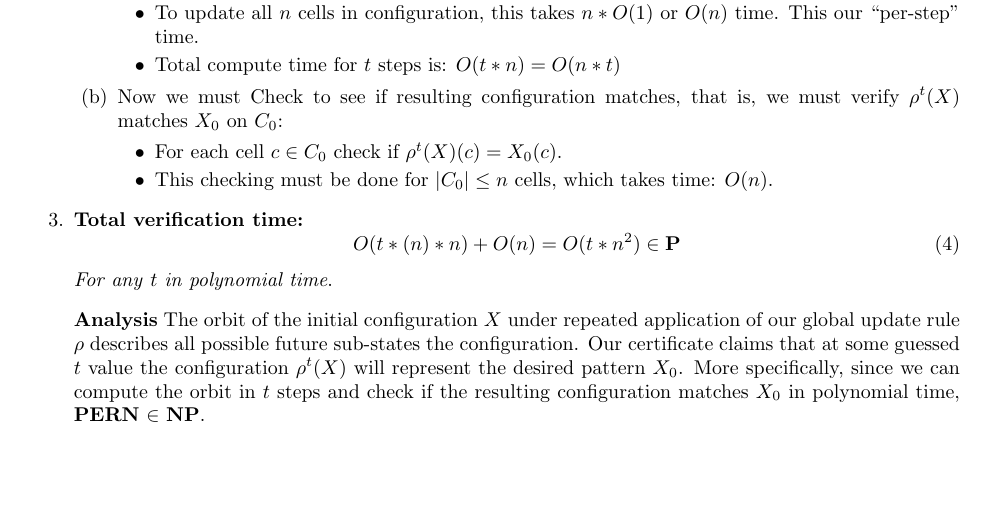
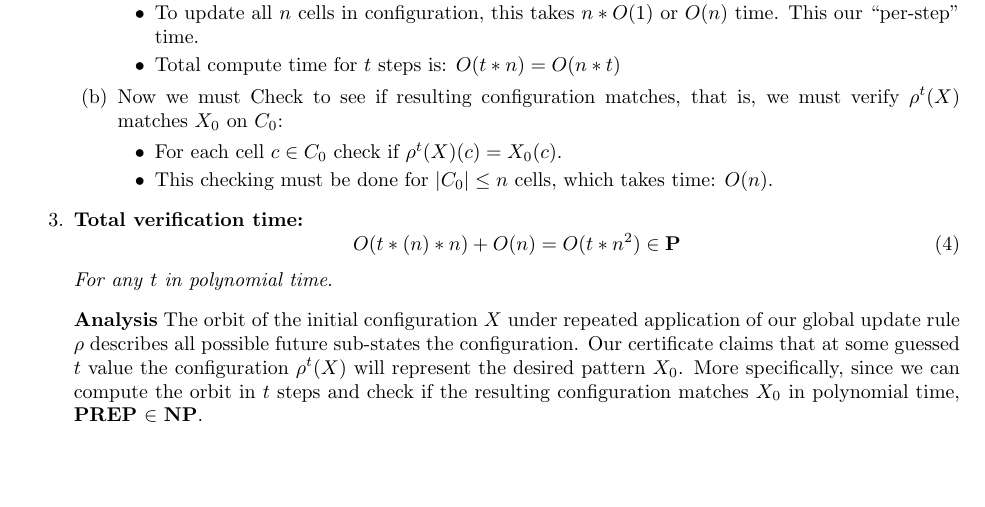
Before and after one commit to akgohain/csci3384_conway, a LaTeX document (write-up.tex): part of page 7 of 10, cut so that both start at the same text. Compiled offline with pdfLaTeX.

Commit message:
pern -> prep

```diff
--- a/write-up.tex
+++ b/write-up.tex
@@ -278,7 +278,7 @@ We say a  Language \textbf{L} $\in$ \textbf{NP} if there exists a polynomial-tim
     \end{equation}
     \textit{For any} $t$ \textit{in polynomial time}.
   \item[]\textbf{Analysis}
-    The orbit of the initial configuration $X$ under repeated application of our global update rule $\rho$ describes all possible future sub-states the configuration. Our certificate claims that at some guessed $t$ value the configuration $\rho^t(X)$ will represent the desired pattern $X_0$. More specifically, since we can compute the orbit in $t$ steps and check if the resulting configuration matches $X_0$ in polynomial time, \textbf{PERN} $\in$ \textbf{NP}.
+    The orbit of the initial configuration $X$ under repeated application of our global update rule $\rho$ describes all possible future sub-states the configuration. Our certificate claims that at some guessed $t$ value the configuration $\rho^t(X)$ will represent the desired pattern $X_0$. More specifically, since we can compute the orbit in $t$ steps and check if the resulting configuration matches $X_0$ in polynomial time, \textbf{PREP} $\in$ \textbf{NP}.
 \end{enumerate}
 
 \subsection{Still Life, Oscillator, and Spaceship Pattern Reachability}
```
Also changed, not shown: write-up.tex (2 more changed lines).
